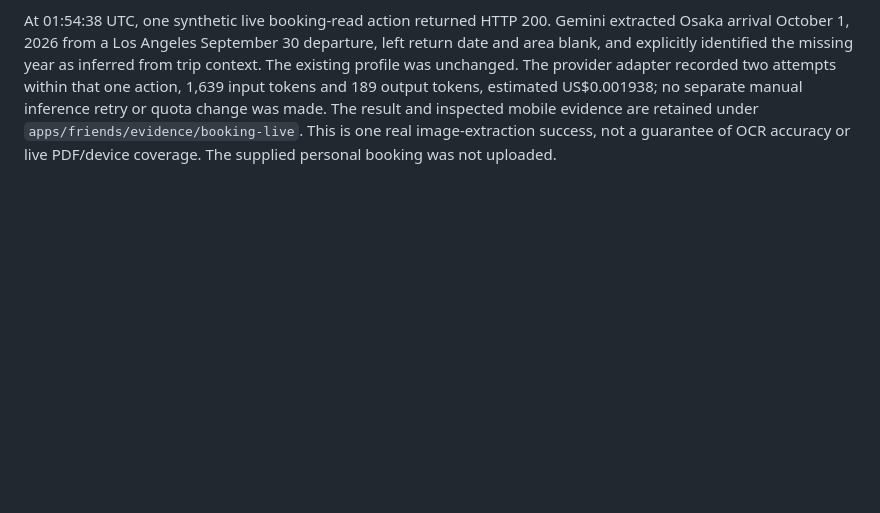
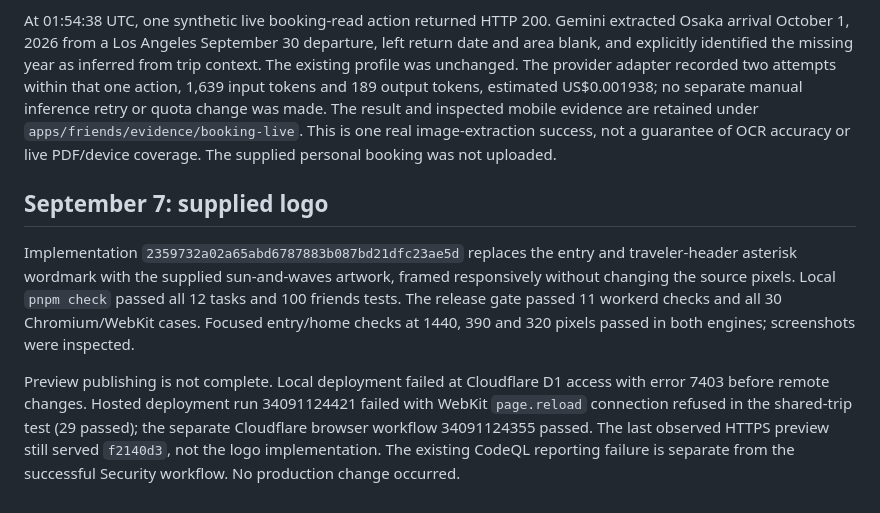
Before and after one commit to the-prairie/adventure-omakase, a Markdown page: docs/audits/CURRENT_STATUS.md, the part around the change. Rendered like a GitHub page; blank space fills up the shorter version.

Commit message:
docs(friends): record logo release checks

```diff
--- a/docs/audits/CURRENT_STATUS.md
+++ b/docs/audits/CURRENT_STATUS.md
@@ -115,3 +115,20 @@ A complete pre-migration preview backup was created at 01:42:22 UTC, with its on
 Booking implementation commit: `ea2954638470b6bd4b220162527110ae5da25f0c`. The guarded preview deployment repeated all 100 friends tests, 11 workerd checks and 30 browser cases, applied migration 0004, then verified matching HTTPS Worker/static release at 01:53:40 UTC. The first broader browser run had two outdated one-input join assertions; both were updated to assert one ordinary name field plus an optional upload, and the full suite and deployment gate subsequently passed.
 
 At 01:54:38 UTC, one synthetic live booking-read action returned HTTP 200. Gemini extracted Osaka arrival October 1, 2026 from a Los Angeles September 30 departure, left return date and area blank, and explicitly identified the missing year as inferred from trip context. The existing profile was unchanged. The provider adapter recorded two attempts within that one action, 1,639 input tokens and 189 output tokens, estimated US$0.001938; no separate manual inference retry or quota change was made. The result and inspected mobile evidence are retained under `apps/friends/evidence/booking-live`. This is one real image-extraction success, not a guarantee of OCR accuracy or live PDF/device coverage. The supplied personal booking was not uploaded.
+
+## September 7: supplied logo
+
+Implementation `2359732a02a65abd6787883b087bd21dfc23ae5d` replaces the entry and
+traveler-header asterisk wordmark with the supplied sun-and-waves artwork, framed
+responsively without changing the source pixels. Local `pnpm check` passed all
+12 tasks and 100 friends tests. The release gate passed 11 workerd checks and all
+30 Chromium/WebKit cases. Focused entry/home checks at 1440, 390 and 320 pixels
+passed in both engines; screenshots were inspected.
+
+Preview publishing is not complete. Local deployment failed at Cloudflare D1
+access with error 7403 before remote changes. Hosted deployment run 34091124421
+failed with WebKit `page.reload` connection refused in the shared-trip test
+(29 passed); the separate Cloudflare browser workflow 34091124355 passed. The
+last observed HTTPS preview still served `f2140d3`, not the logo implementation.
+The existing CodeQL reporting failure is separate from the successful Security
+workflow. No production change occurred.
```
